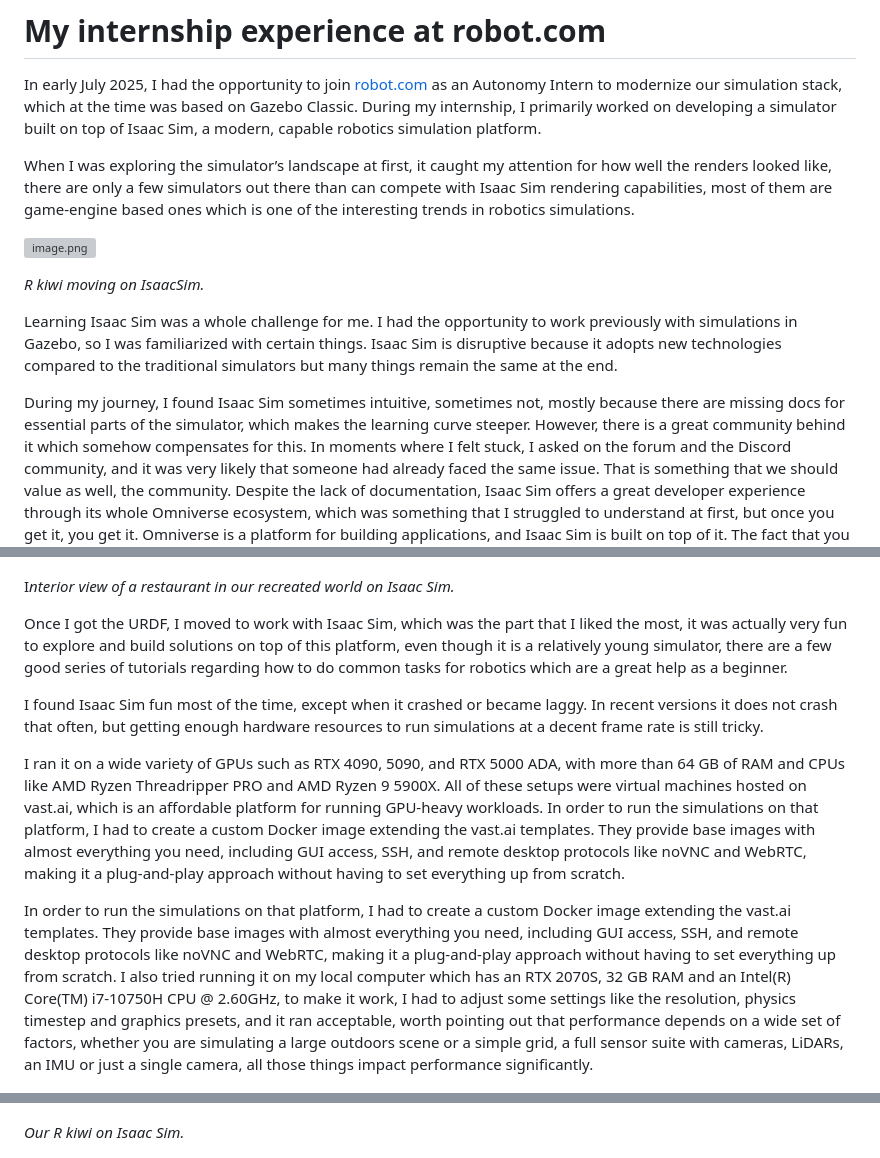
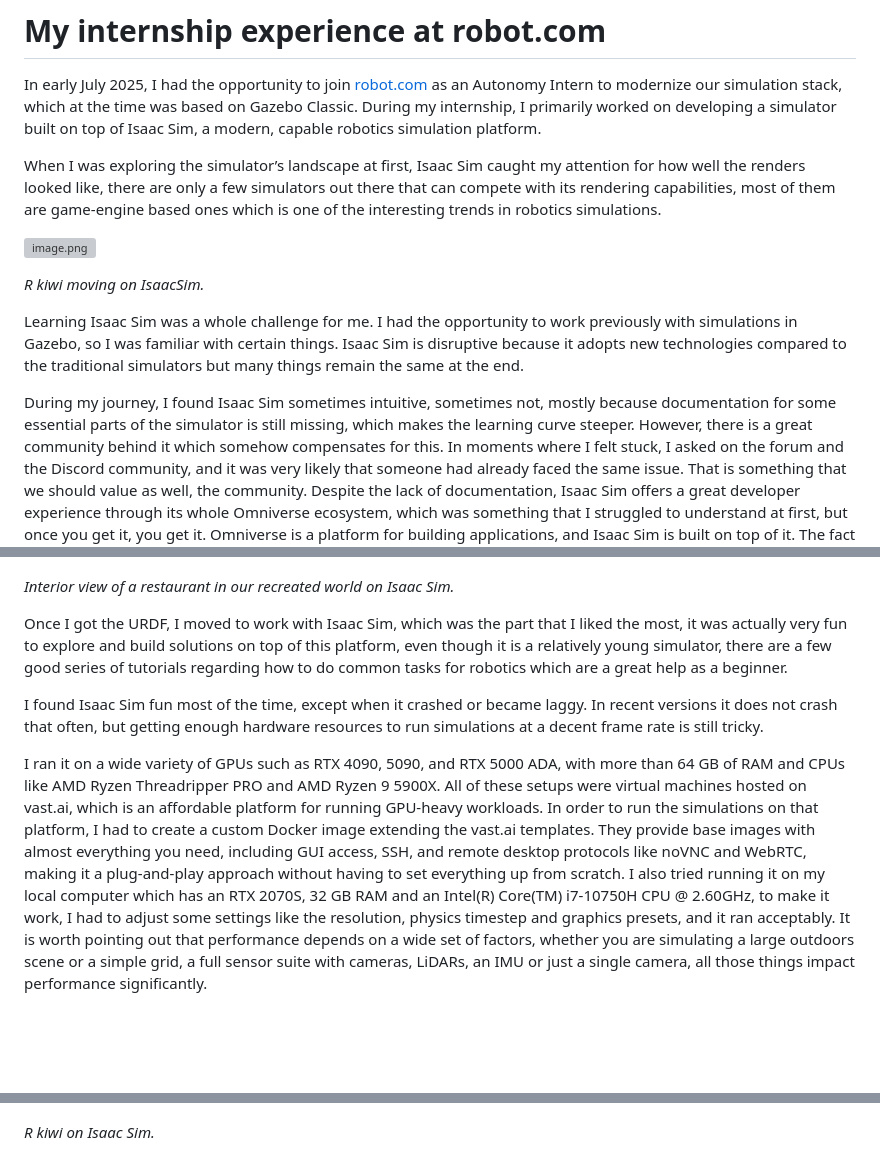
Before and after one commit to JeanPaulSB/jeanpaulsb.github.io, a Markdown page: README.md, 3 parts joined by grey strips. Rendered like a GitHub page; blank space fills up the shorter version; grey boxes are pictures that could not be loaded.

Commit message:
feat: final fixes

```diff
--- a/README.md
+++ b/README.md
@@ -2,15 +2,15 @@
 
 In early July 2025, I had the opportunity to join [robot.com](http://robot.com) as an Autonomy Intern to modernize our simulation stack, which at the time was based on Gazebo Classic. During my internship, I primarily worked on developing a simulator built on top of Isaac Sim, a modern, capable robotics simulation platform.
 
-When I was exploring the simulator’s landscape at first, it caught my attention for how well the renders looked like, there are only a few simulators  out there than can compete with Isaac Sim rendering capabilities, most of them are game-engine based ones which is one of the interesting trends in robotics simulations.
+When I was exploring the simulator’s landscape at first, Isaac Sim caught my attention for how well the renders looked like, there are only a few simulators out there that can compete with its rendering capabilities, most of them are game-engine based ones which is one of the interesting trends in robotics simulations.
 
 ![image.png](Blog/singleclip-ezgif.com-video-to-gif-converter.gif)
 
 *R kiwi moving on IsaacSim.*
 
-Learning Isaac Sim was a whole challenge for me. I had the opportunity to work previously with simulations in Gazebo, so I was familiarized with certain things. Isaac Sim is disruptive because it adopts new technologies compared to the traditional simulators but many things remain the same at the end.
+Learning Isaac Sim was a whole challenge for me. I had the opportunity to work previously with simulations in Gazebo, so I was familiar with certain things. Isaac Sim is disruptive because it adopts new technologies compared to the traditional simulators but many things remain the same at the end.
 
-During my journey, I found Isaac Sim sometimes intuitive, sometimes not, mostly because there are missing docs for essential parts of the simulator, which makes the learning curve steeper.
+During my journey, I found Isaac Sim sometimes intuitive, sometimes not, mostly because documentation for some essential parts of the simulator is still missing, which makes the learning curve steeper.
 However, there is a great community behind it which somehow compensates for this. In moments where I felt stuck, I asked on the forum and the Discord community, and it was very likely that someone had already faced the same issue. That is something that we should value as well, the community.
 Despite the lack of documentation, Isaac Sim offers a great developer experience through its whole Omniverse ecosystem, which was something that I struggled to understand at first, but once you get it, you get it.
 Omniverse is a platform for building applications, and Isaac Sim is built on top of it. The fact that you can use Python to extend the simulator capabilities, together with existing no-code approaches and templates for reducing repetitive work, helps you get a pleasant experience while learning this.
@@ -32,7 +32,7 @@ One of my first tasks for the development of the simulator was exporting our R K
 
 ![Screenshot from 2025-12-18 15-35-59.png](Blog/Screenshot_from_2025-12-18_15-35-59.png)
 
-I*nterior view of a restaurant in our recreated world on Isaac Sim.*
+*Interior view of a restaurant in our recreated world on Isaac Sim.*
 
 Once I got the URDF, I moved to work with Isaac Sim, which was the part that I liked the most, it was actually very fun to explore and build solutions on top of this platform, even though it is a relatively young simulator, there are a few good series of tutorials regarding how to do common tasks for robotics which are a great help as a beginner.
 
@@ -40,13 +40,11 @@ Once I got the URDF, I moved to work with Isaac Sim, which was the part that I l
 I found Isaac Sim fun most of the time, except when it crashed or became laggy. In recent versions it does not crash that often, but getting enough hardware resources to run simulations at a decent frame rate is still tricky.
 
 I ran it on a wide variety of GPUs such as RTX 4090, 5090, and RTX 5000 ADA, with more than 64 GB of RAM and CPUs like AMD Ryzen Threadripper PRO and AMD Ryzen 9 5900X. All of these setups were virtual machines hosted on vast.ai, which is an affordable platform for running GPU-heavy workloads.
-In order to run the simulations on that platform, I had to create a custom Docker image extending the vast.ai templates. They provide base images with almost everything you need, including GUI access, SSH, and remote desktop protocols like noVNC and WebRTC, making it a plug-and-play approach without having to set everything up from scratch.
-
-In order to run the simulations on that platform, I had to create a custom Docker image extending the vast.ai templates. They provide base images with almost everything you need, including GUI access, SSH, and remote desktop protocols like noVNC and WebRTC, making it a plug-and-play approach without having to set everything up from scratch. I also tried running it on my local computer which has an RTX 2070S, 32 GB RAM and an Intel(R) Core(TM) i7-10750H CPU @ 2.60GHz, to make it work, I had to adjust some settings like the resolution, physics timestep and graphics presets, and it ran acceptable, worth pointing out that performance depends on a wide set of factors, whether you are simulating a large outdoors scene or a simple grid, a full sensor suite with cameras, LiDARs, an IMU or just a single camera, all those things impact performance significantly.
+In order to run the simulations on that platform, I had to create a custom Docker image extending the vast.ai templates. They provide base images with almost everything you need, including GUI access, SSH, and remote desktop protocols like noVNC and WebRTC, making it a plug-and-play approach without having to set everything up from scratch. I also tried running it on my local computer which has an RTX 2070S, 32 GB RAM and an Intel(R) Core(TM) i7-10750H CPU @ 2.60GHz, to make it work, I had to adjust some settings like the resolution, physics timestep and graphics presets, and it ran acceptably. It is worth pointing out that performance depends on a wide set of factors, whether you are simulating a large outdoors scene or a simple grid, a full sensor suite with cameras, LiDARs, an IMU or just a single camera, all those things impact performance significantly.
 
 ![image (1)(2).png](Blog/image_(1)(2).png)
 
-*Our R kiwi on Isaac Sim.*
+*R kiwi on Isaac Sim.*
 
 ![Screenshot 2025-07-31 at 4.42.06 PM.png](Blog/Screenshot_2025-07-31_at_4.42.06_PM.png)
 
```
